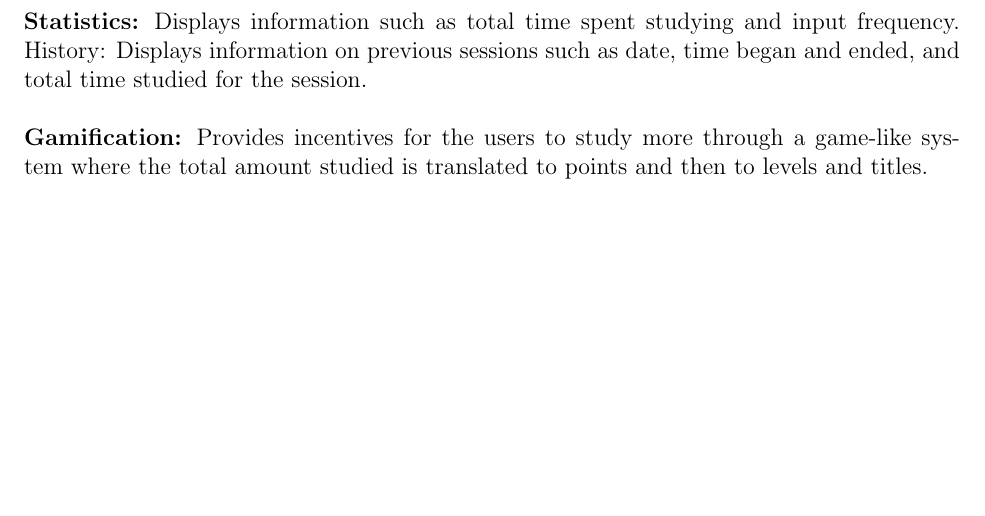
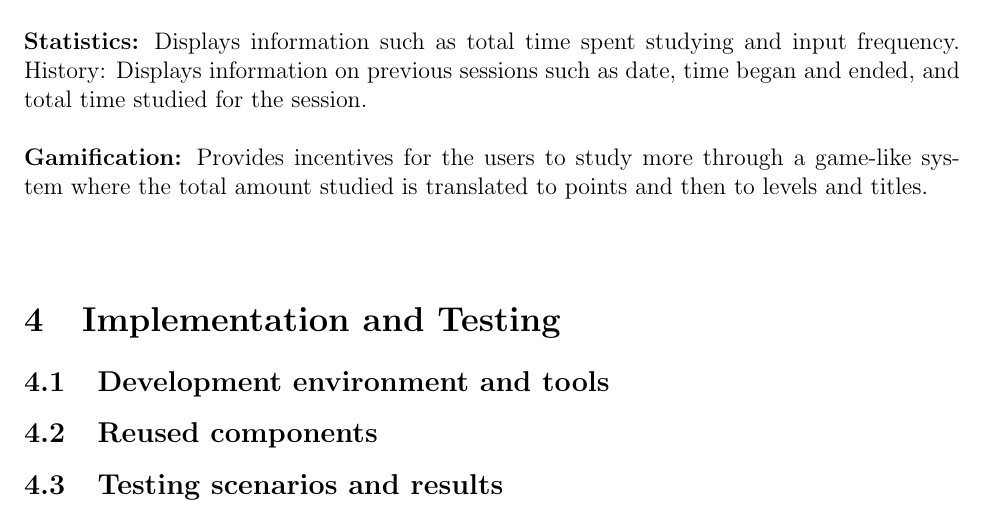
Before and after one commit to Ali13798/CSC450-Group-Project, a LaTeX document (report/project_report.tex): part of page 13 of 13, cut so that both start at the same text, the shorter picture padded with empty space. Compiled offline with pdfLaTeX.

Commit message:
added section and subsection titles to report

```diff
--- a/report/project_report.tex
+++ b/report/project_report.tex
@@ -309,6 +309,11 @@ Progress Website: A locally hosted website which allows users to view informatio
 \textbf{Statistics:} Displays information such as total time spent studying and input frequency.
 History: Displays information on previous sessions such as date, time began and ended, and total time studied for the session. \\\\
 \textbf{Gamification:} Provides incentives for the users to study more through a game-like system where the total amount studied is translated to points and then to levels and titles.\\\\
+\section{Implementation and Testing}
+\subsection{Development environment and tools}
+\subsection{Reused components}
+\subsection{Testing scenarios and results}
+
 % \section{References}
 
 % \begingroup
```
